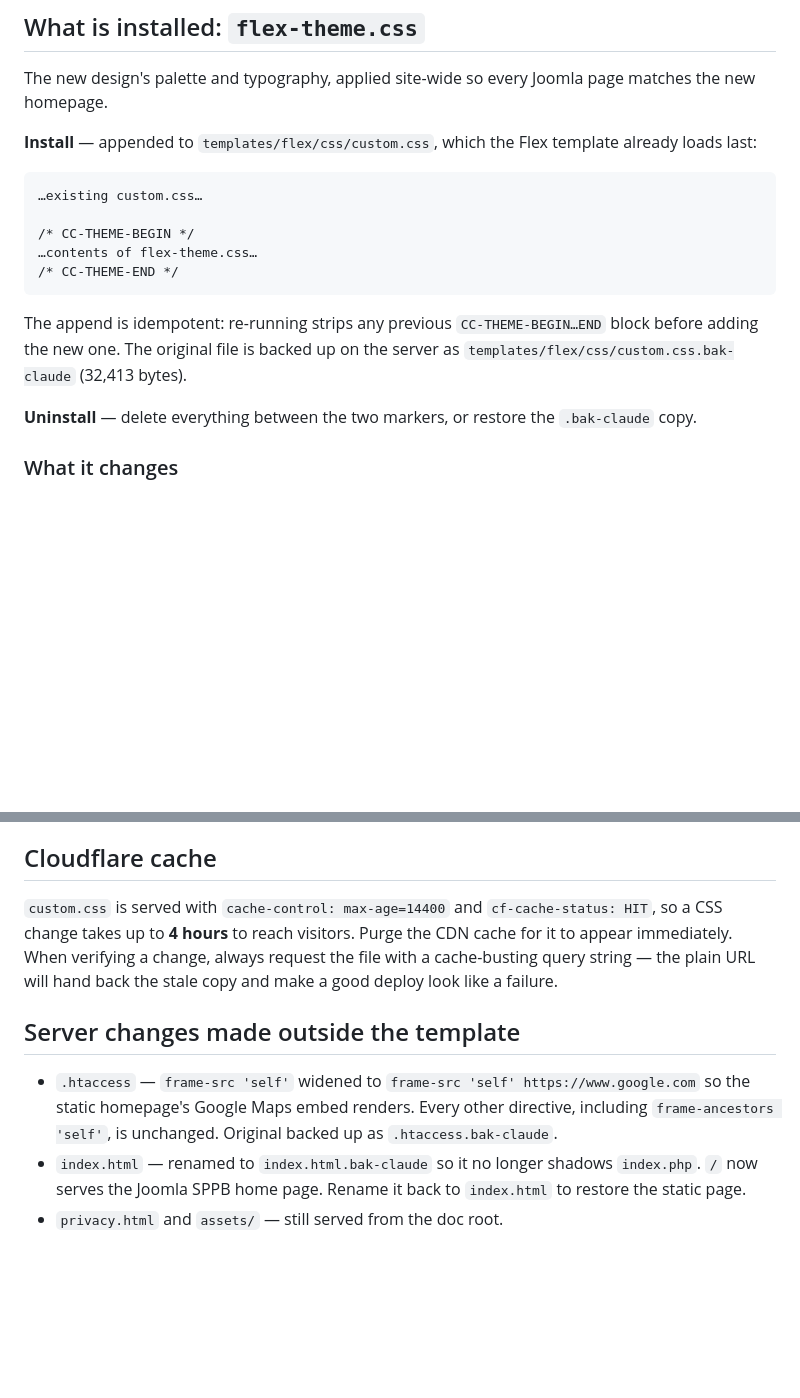
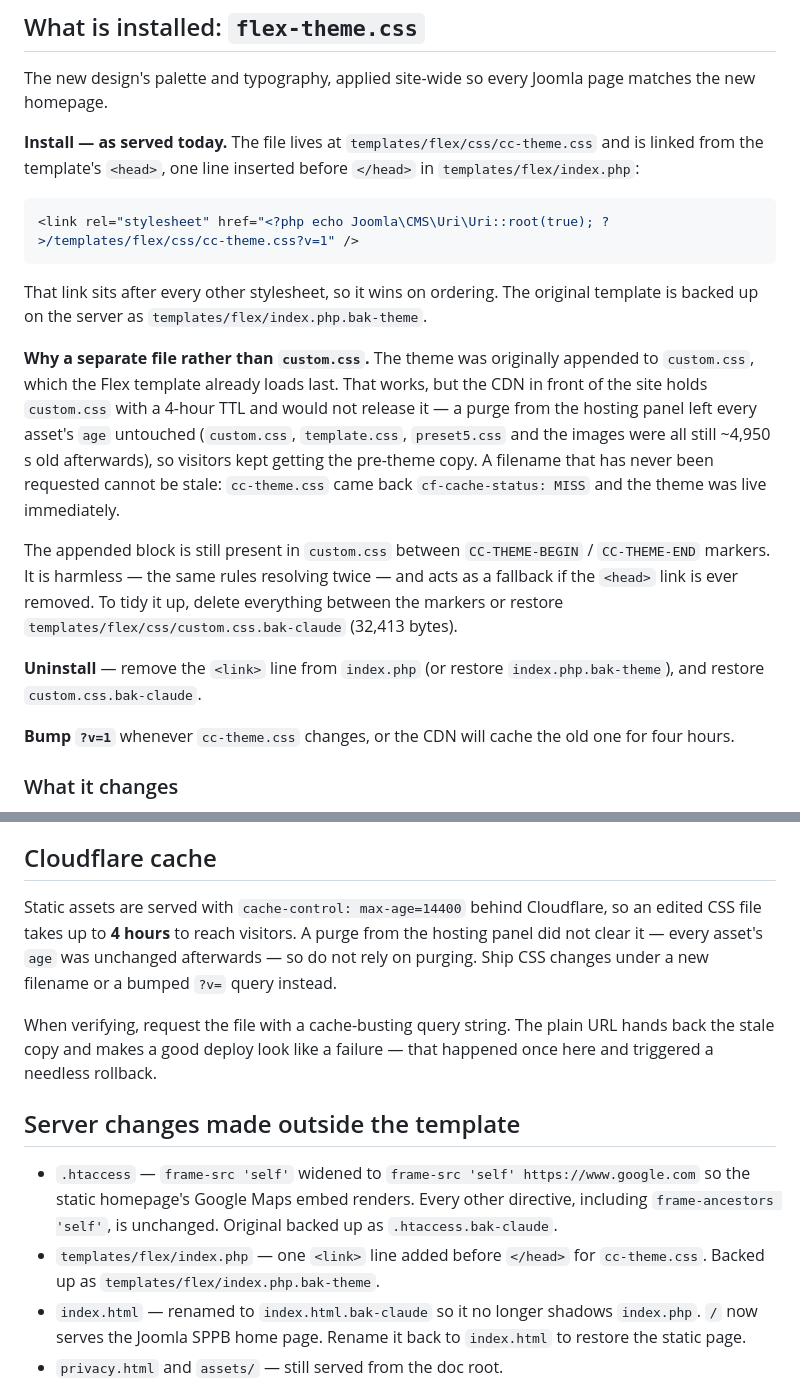
Before and after one commit to Nasserbklyn/abdullah-amer-wedding, a Markdown page: joomla/INSTALL.md, 2 parts joined by grey strips. GitHub-like rendering; blank space fills up the shorter version.

Commit message:
Serve the theme from its own stylesheet to escape the CDN
The theme was appended to custom.css, which the Flex template already loads
last. The CDN would not release that file: a purge from the hosting panel left
every asset's age untouched (custom.css, template.css, preset5.css and the
images all still ~4,950s old), so visitors kept getting the pre-theme copy and
the site stayed green.

A filename that has never been requested cannot be stale. The theme now lives
at templates/flex/css/cc-theme.css, linked from the template head with a ?v=1
query, and came back cf-cache-status: MISS — live immediately, no purge
needed.

Verified on the plain URL with no cache-busting: body rgb(5,8,13), Exo 2
headings, pill buttons, restyled age gate, 4 slides, 6 map tiles, warning band
black on #FFFF00, all four Part 129 warnings, licence present, 0 of 49 text
nodes below WCAG AA, mobile clean with no overflow, no JS errors.

Co-Authored-By: Claude Fable 5 <noreply@anthropic.com>
Claude-Session: https://claude.ai/code/session_01Rr2tLyteFGKD7P33tEHntn

````diff
--- a/joomla/INSTALL.md
+++ b/joomla/INSTALL.md
@@ -29,23 +29,39 @@ check what the site already renders first.
 The new design's palette and typography, applied site-wide so every Joomla page
 matches the new homepage.
 
-**Install** — appended to `templates/flex/css/custom.css`, which the Flex
-template already loads last:
+**Install — as served today.** The file lives at
+`templates/flex/css/cc-theme.css` and is linked from the template's `<head>`,
+one line inserted before `</head>` in `templates/flex/index.php`:
 
-```
-…existing custom.css…
-
-/* CC-THEME-BEGIN */
-…contents of flex-theme.css…
-/* CC-THEME-END */
+```php
+<link rel="stylesheet" href="<?php echo Joomla\CMS\Uri\Uri::root(true); ?>/templates/flex/css/cc-theme.css?v=1" />
 ```
 
-The append is idempotent: re-running strips any previous `CC-THEME-BEGIN…END`
-block before adding the new one. The original file is backed up on the server as
+That link sits after every other stylesheet, so it wins on ordering. The
+original template is backed up on the server as
+`templates/flex/index.php.bak-theme`.
+
+**Why a separate file rather than `custom.css`.** The theme was originally
+appended to `custom.css`, which the Flex template already loads last. That
+works, but the CDN in front of the site holds `custom.css` with a 4-hour TTL
+and would not release it — a purge from the hosting panel left every asset's
+`age` untouched (`custom.css`, `template.css`, `preset5.css` and the images
+were all still ~4,950 s old afterwards), so visitors kept getting the
+pre-theme copy. A filename that has never been requested cannot be stale:
+`cc-theme.css` came back `cf-cache-status: MISS` and the theme was live
+immediately.
+
+The appended block is still present in `custom.css` between
+`CC-THEME-BEGIN` / `CC-THEME-END` markers. It is harmless — the same rules
+resolving twice — and acts as a fallback if the `<head>` link is ever removed.
+To tidy it up, delete everything between the markers or restore
 `templates/flex/css/custom.css.bak-claude` (32,413 bytes).
 
-**Uninstall** — delete everything between the two markers, or restore the
-`.bak-claude` copy.
+**Uninstall** — remove the `<link>` line from `index.php` (or restore
+`index.php.bak-theme`), and restore `custom.css.bak-claude`.
+
+**Bump `?v=1`** whenever `cc-theme.css` changes, or the CDN will cache the old
+one for four hours.
 
 ### What it changes
 
@@ -79,11 +95,15 @@ loading, no horizontal overflow, no JavaScript errors.
 
 ## Cloudflare cache
 
-`custom.css` is served with `cache-control: max-age=14400` and
-`cf-cache-status: HIT`, so a CSS change takes up to **4 hours** to reach
-visitors. Purge the CDN cache for it to appear immediately. When verifying a
-change, always request the file with a cache-busting query string — the plain
-URL will hand back the stale copy and make a good deploy look like a failure.
+Static assets are served with `cache-control: max-age=14400` behind Cloudflare,
+so an edited CSS file takes up to **4 hours** to reach visitors. A purge from
+the hosting panel did not clear it — every asset's `age` was unchanged
+afterwards — so do not rely on purging. Ship CSS changes under a new filename
+or a bumped `?v=` query instead.
+
+When verifying, request the file with a cache-busting query string. The plain
+URL hands back the stale copy and makes a good deploy look like a failure —
+that happened once here and triggered a needless rollback.
 
 ## Server changes made outside the template
 
@@ -91,6 +111,8 @@ URL will hand back the stale copy and make a good deploy look like a failure.
   `frame-src 'self' https://www.google.com` so the static homepage's Google
   Maps embed renders. Every other directive, including `frame-ancestors 'self'`,
   is unchanged. Original backed up as `.htaccess.bak-claude`.
+- `templates/flex/index.php` — one `<link>` line added before `</head>` for
+  `cc-theme.css`. Backed up as `templates/flex/index.php.bak-theme`.
 - `index.html` — renamed to `index.html.bak-claude` so it no longer shadows
   `index.php`. `/` now serves the Joomla SPPB home page. Rename it back to
   `index.html` to restore the static page.
````
